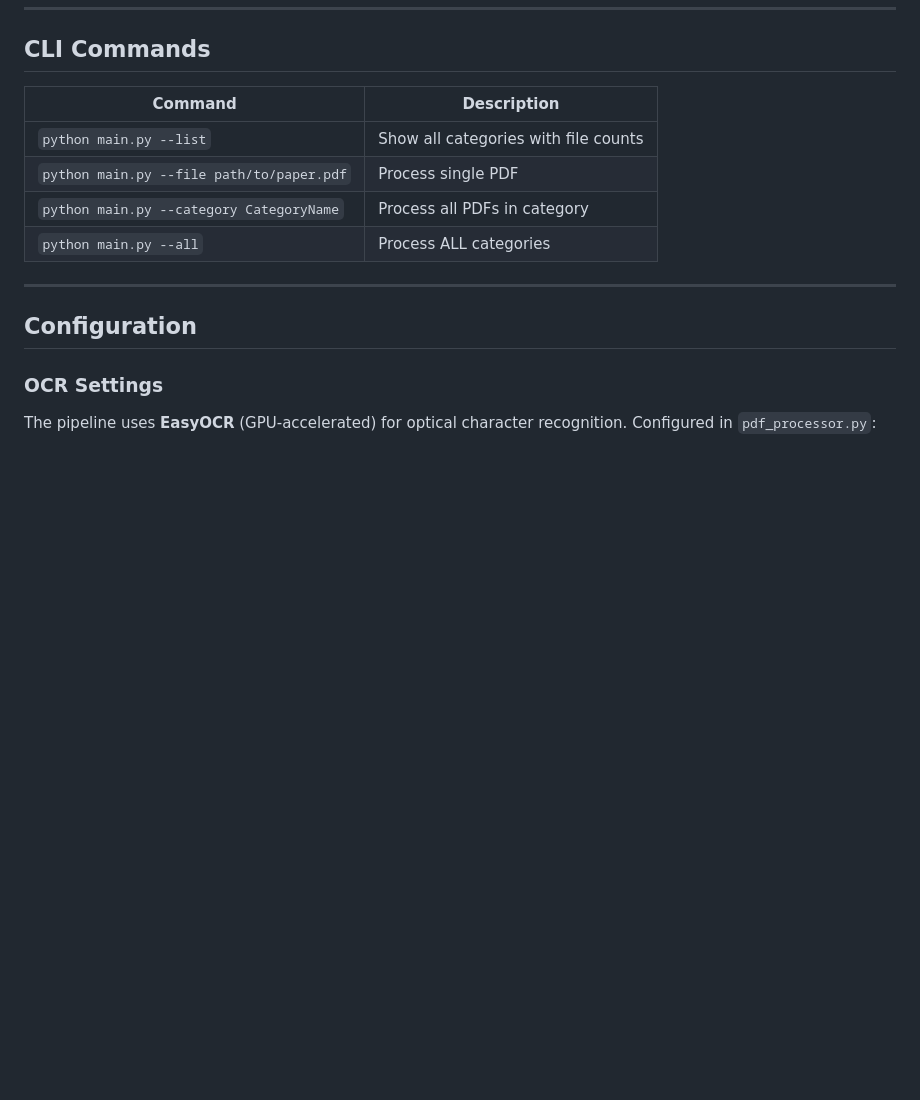
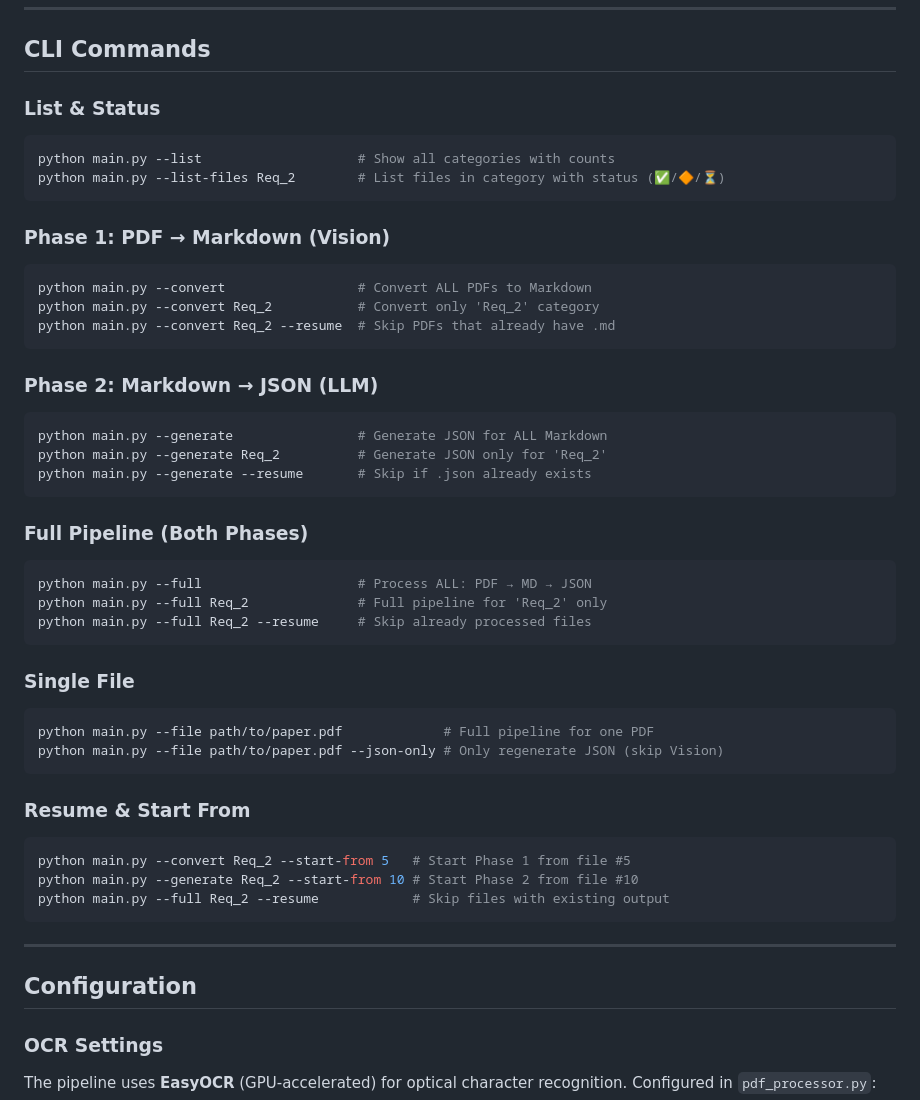
Before and after one commit to aleka07/paper_pipeline, a Markdown page: README.md, the part around the change. GitHub-like rendering; blank space fills up the shorter version.

````diff
--- a/README.md
+++ b/README.md
@@ -120,12 +120,45 @@ paper-pipeline/
 
 ## CLI Commands
 
-| Command | Description |
-|---------|-------------|
-| `python main.py --list` | Show all categories with file counts |
-| `python main.py --file path/to/paper.pdf` | Process single PDF |
-| `python main.py --category CategoryName` | Process all PDFs in category |
-| `python main.py --all` | Process ALL categories |
+### List & Status
+```bash
+python main.py --list                    # Show all categories with counts
+python main.py --list-files Req_2        # List files in category with status (✅/🔶/⏳)
+```
+
+### Phase 1: PDF → Markdown (Vision)
+```bash
+python main.py --convert                 # Convert ALL PDFs to Markdown
+python main.py --convert Req_2           # Convert only 'Req_2' category
+python main.py --convert Req_2 --resume  # Skip PDFs that already have .md
+```
+
+### Phase 2: Markdown → JSON (LLM)
+```bash
+python main.py --generate                # Generate JSON for ALL Markdown
+python main.py --generate Req_2          # Generate JSON only for 'Req_2'
+python main.py --generate --resume       # Skip if .json already exists
+```
+
+### Full Pipeline (Both Phases)
+```bash
+python main.py --full                    # Process ALL: PDF → MD → JSON
+python main.py --full Req_2              # Full pipeline for 'Req_2' only
+python main.py --full Req_2 --resume     # Skip already processed files
+```
+
+### Single File
+```bash
+python main.py --file path/to/paper.pdf             # Full pipeline for one PDF
+python main.py --file path/to/paper.pdf --json-only # Only regenerate JSON (skip Vision)
+```
+
+### Resume & Start From
+```bash
+python main.py --convert Req_2 --start-from 5   # Start Phase 1 from file #5
+python main.py --generate Req_2 --start-from 10 # Start Phase 2 from file #10
+python main.py --full Req_2 --resume            # Skip files with existing output
+```
 
 ---
 
````
